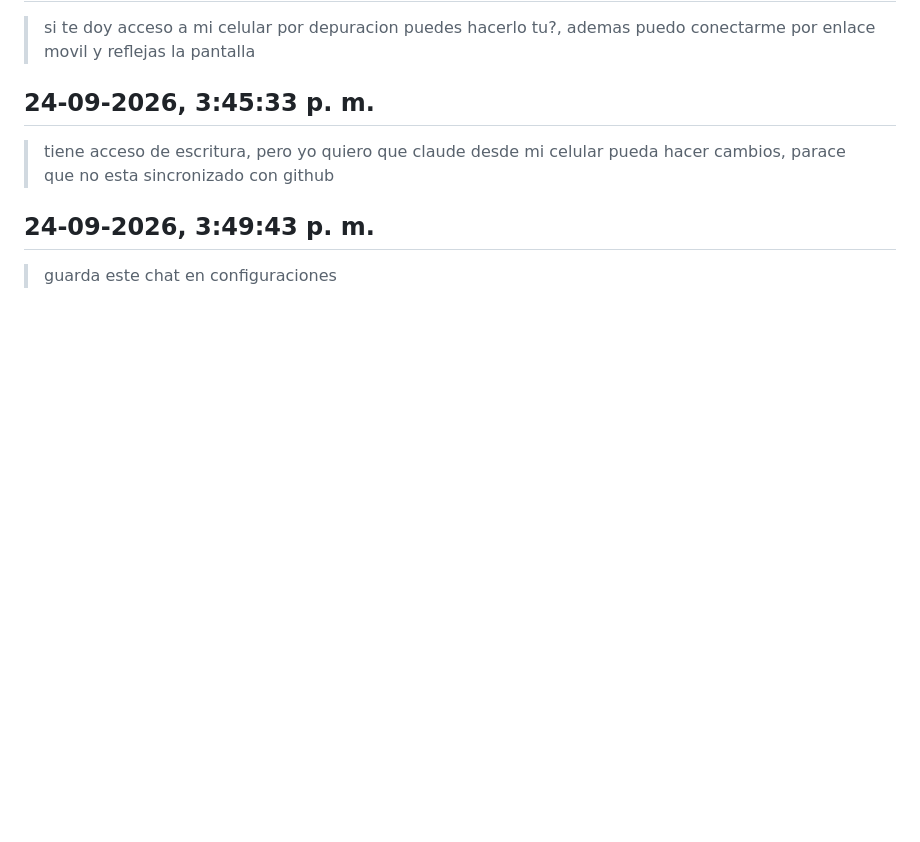
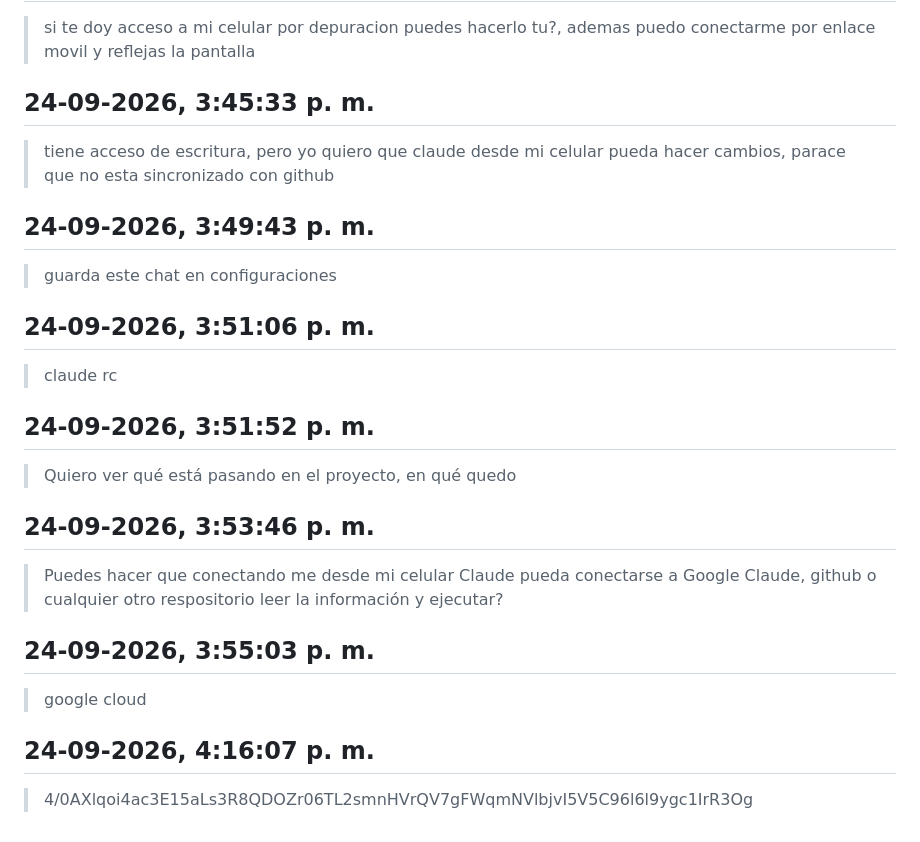
Before and after one commit to joselcortes/InversionesBolsa, a Markdown page: informacion/registro_prompts.md, the part around the change. Rendered like a GitHub page; blank space fills up the shorter version.

```diff
--- a/informacion/registro_prompts.md
+++ b/informacion/registro_prompts.md
@@ -222,3 +222,23 @@ se copiaron a mano.
 ## 24-09-2026, 3:49:43 p. m.
 
 > guarda este chat en configuraciones
+
+## 24-09-2026, 3:51:06 p. m.
+
+> claude rc
+
+## 24-09-2026, 3:51:52 p. m.
+
+> Quiero ver qué está pasando en el proyecto, en qué quedo
+
+## 24-09-2026, 3:53:46 p. m.
+
+> Puedes hacer que conectando me desde mi celular Claude pueda conectarse a Google Claude, github o cualquier otro respositorio leer la información y ejecutar?
+
+## 24-09-2026, 3:55:03 p. m.
+
+> google cloud
+
+## 24-09-2026, 4:16:07 p. m.
+
+> 4/0AXlqoi4ac3E15aLs3R8QDOZr06TL2smnHVrQV7gFWqmNVlbjvI5V5C96l6l9ygc1IrR3Og
```
Also changed, not shown: informacion/BITACORA.md (+9 -0 lines).
